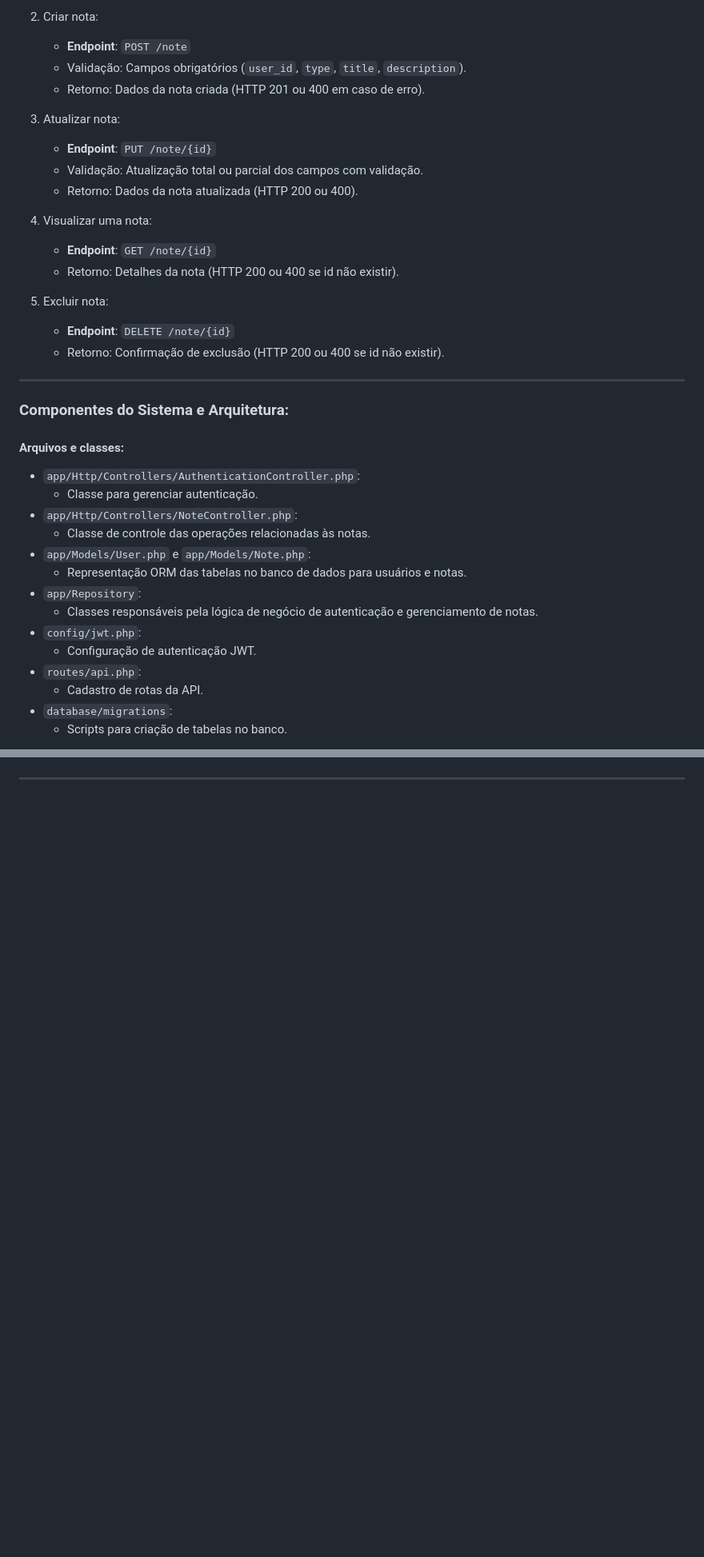
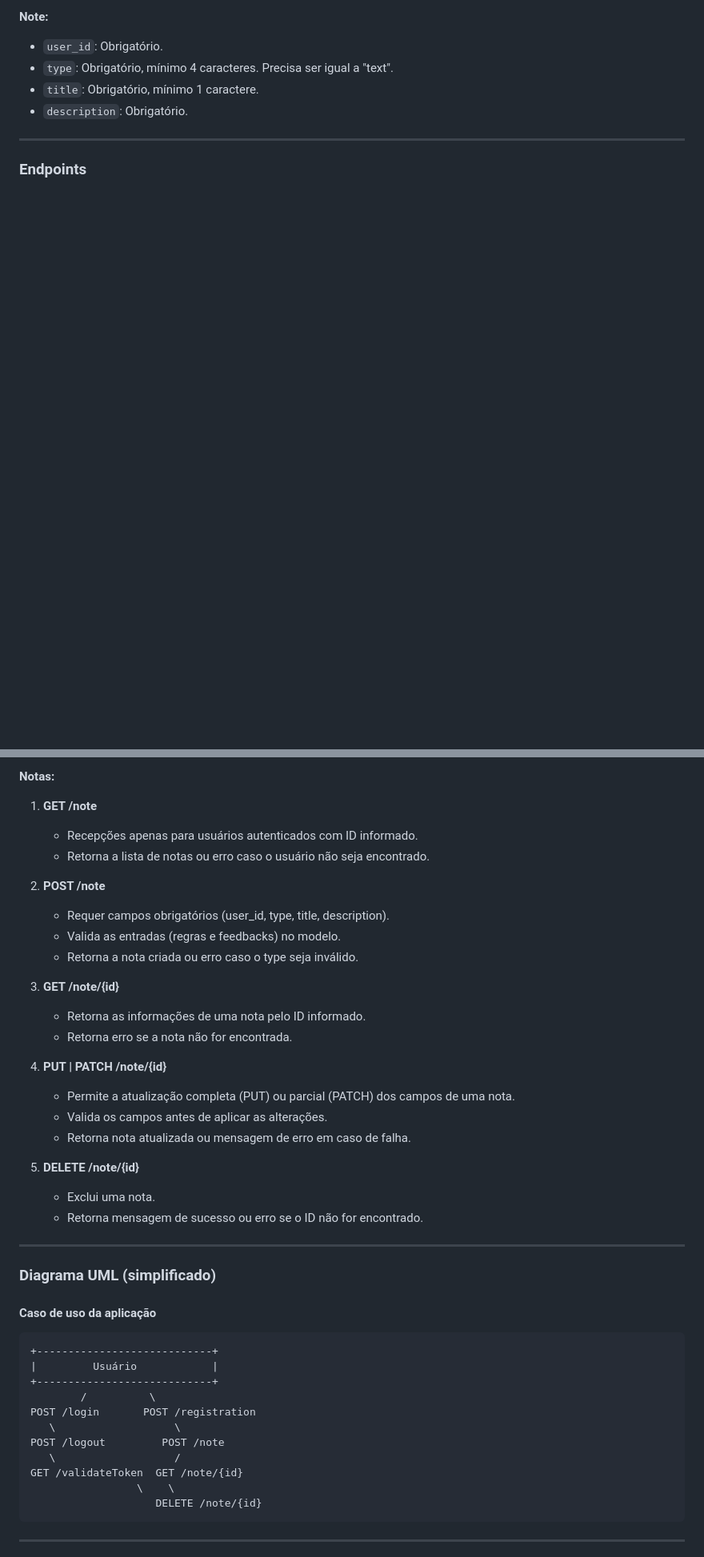
Before and after one commit to marcio-daniel/NotasDoDeep, a Markdown page: Documentation.md, 2 parts joined by grey strips. Shown at 80% size. GitHub-like rendering; blank space fills up the shorter version.

````diff
--- a/Documentation.md
+++ b/Documentation.md
@@ -59,37 +40,10 @@ O sistema "API Notas do Deep" é uma API baseada no framework Laravel que visa p
-2. Criar nota:
-   - **Endpoint**: `POST /note`
-   - Validação: Campos obrigatórios (`user_id`, `type`, `title`, `description`).
-   - Retorno: Dados da nota criada (HTTP 201 ou 400 em caso de erro).
-
-3. Atualizar nota:
-   - **Endpoint**: `PUT /note/{id}`
-   - Validação: Atualização total ou parcial dos campos com validação.
-   - Retorno: Dados da nota atualizada (HTTP 200 ou 400).
-
-4. Visualizar uma nota:
-   - **Endpoint**: `GET /note/{id}`
-   - Retorno: Detalhes da nota (HTTP 200 ou 400 se id não existir).
-
-5. Excluir nota:
-   - **Endpoint**: `DELETE /note/{id}`
-   - Retorno: Confirmação de exclusão (HTTP 200 ou 400 se id não existir).
+**Note:**
+- `user_id`: Obrigatório.
+- `type`: Obrigatório, mínimo 4 caracteres. Precisa ser igual a "text".
+- `title`: Obrigatório, mínimo 1 caractere.
+- `description`: Obrigatório.
 
 ---
 
-### Componentes do Sistema e Arquitetura:
-#### Arquivos e classes:
-   - `app/Http/Controllers/AuthenticationController.php`:
-      - Classe para gerenciar autenticação.
-   - `app/Http/Controllers/NoteController.php`:
-      - Classe de controle das operações relacionadas às notas.
-   - `app/Models/User.php` e `app/Models/Note.php`:
-      - Representação ORM das tabelas no banco de dados para usuários e notas.
-   - `app/Repository`:
-      - Classes responsáveis pela lógica de negócio de autenticação e gerenciamento de notas.
-   - `config/jwt.php`:
-      - Configuração de autenticação JWT.
-   - `routes/api.php`:
-      - Cadastro de rotas da API.
-   - `database/migrations`:
-      - Scripts para criação de tabelas no banco.
+### Endpoints
 
@@ -115,3 +73,44 @@ graph TB
+**Notas:**
+1. **GET /note**
+   - Recepções apenas para usuários autenticados com ID informado.
+   - Retorna a lista de notas ou erro caso o usuário não seja encontrado.
+
+2. **POST /note**
+   - Requer campos obrigatórios (user_id, type, title, description).
+   - Valida as entradas (regras e feedbacks) no modelo.
+   - Retorna a nota criada ou erro caso o type seja inválido.
+
+3. **GET /note/{id}**
+   - Retorna as informações de uma nota pelo ID informado.
+   - Retorna erro se a nota não for encontrada.
+
+4. **PUT | PATCH /note/{id}**
+   - Permite a atualização completa (PUT) ou parcial (PATCH) dos campos de uma nota.
+   - Valida os campos antes de aplicar as alterações.
+   - Retorna nota atualizada ou mensagem de erro em caso de falha.
+
+5. **DELETE /note/{id}**
+   - Exclui uma nota.
+   - Retorna mensagem de sucesso ou erro se o ID não for encontrado.
+
+---
+
+### Diagrama UML (simplificado)
+
+#### **Caso de uso da aplicação**
+
+```plaintext
++----------------------------+
+|         Usuário            |
++----------------------------+
+        /          \
+POST /login       POST /registration
+   \                   \
+POST /logout         POST /note
+   \                   /
+GET /validateToken  GET /note/{id}
+                 \    \
+                    DELETE /note/{id}
 ```
 
 ---
````
Also changed, not shown: other parts of Documentation.md (+49 -109 lines).
